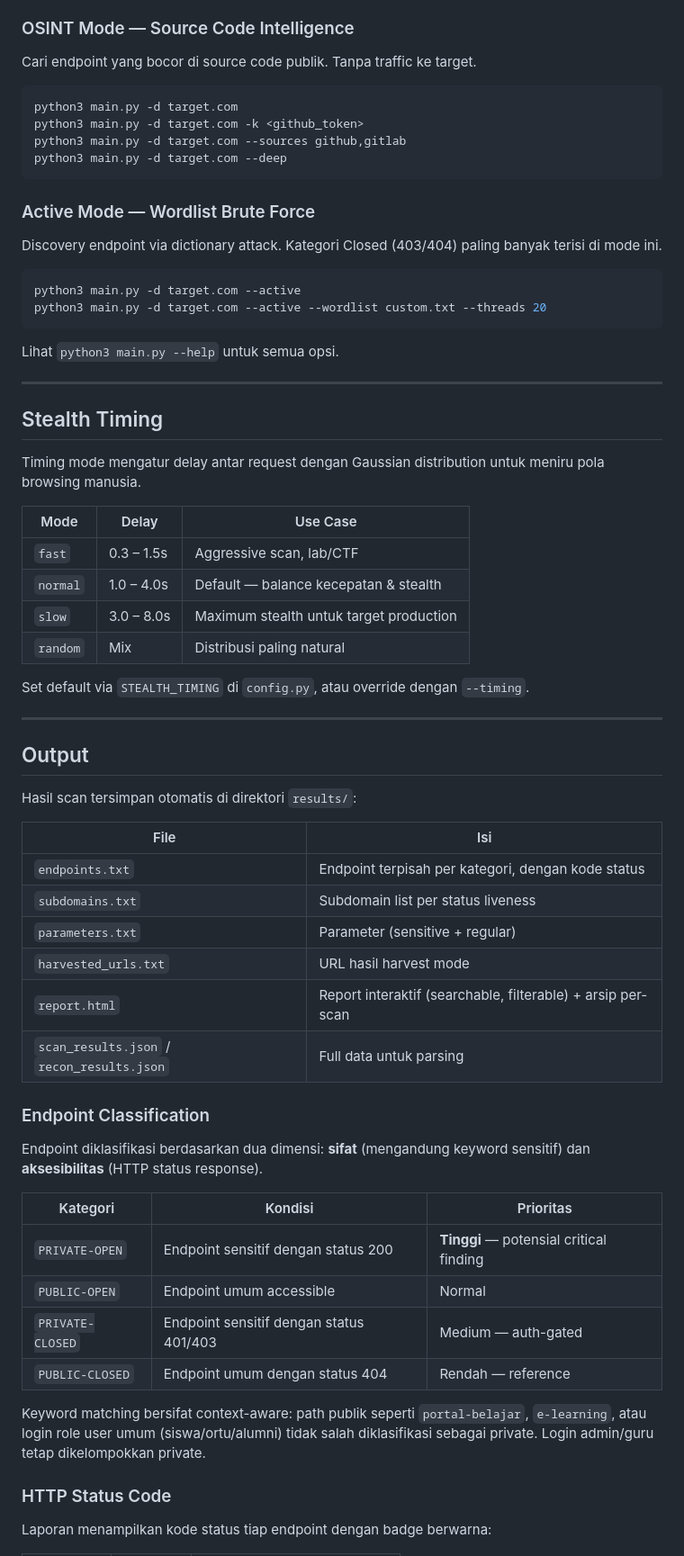
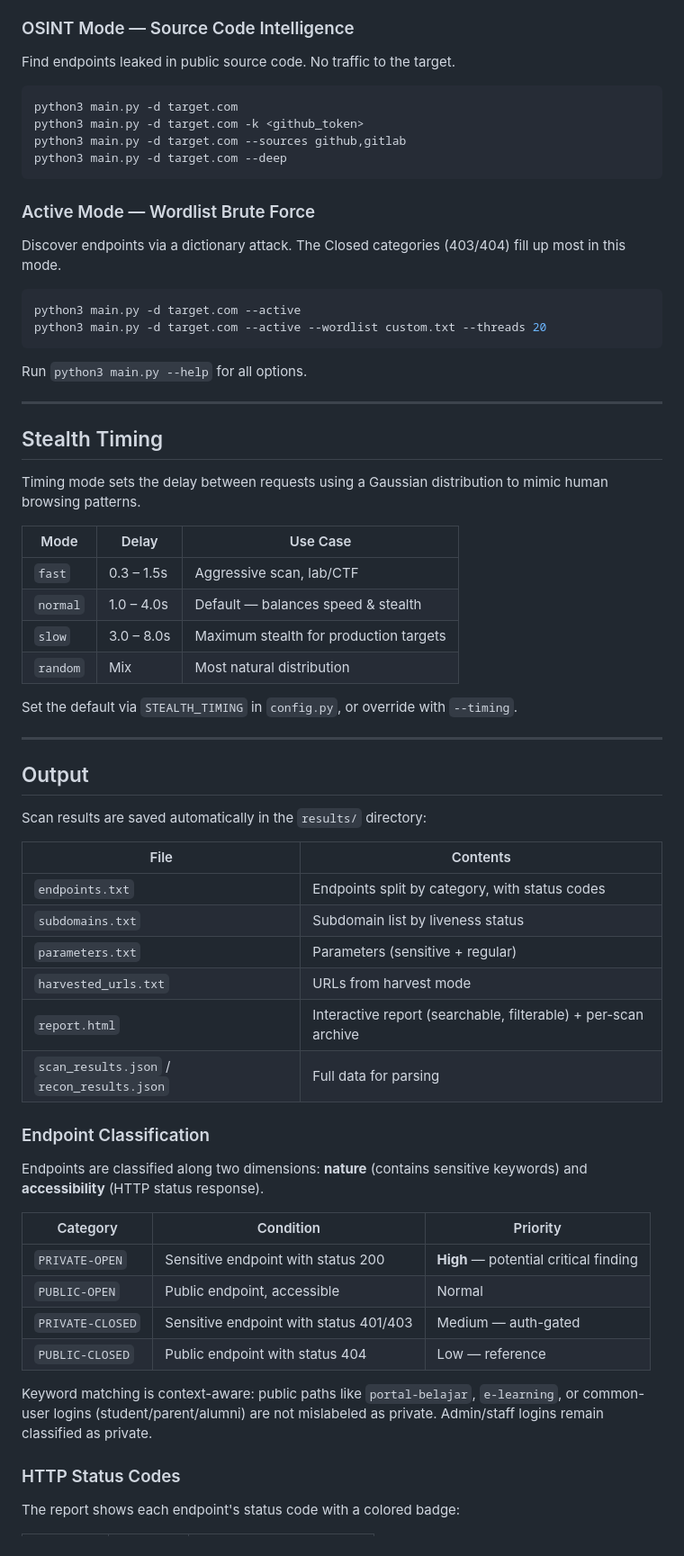
Before and after one commit to hehe986/ShadowPath, a Markdown page: README.md, the part around one of its changes. Shown at 90% size. Rendered like a GitHub page.

````diff
--- a/README.md
+++ b/README.md
@@ -237,7 +237,7 @@ Opsi `--spa` punya tiga nilai: `off` (HTTP saja, tercepat), `auto` (render bila
 
 ### OSINT Mode — Source Code Intelligence
 
-Cari endpoint yang bocor di source code publik. Tanpa traffic ke target.
+Find endpoints leaked in public source code. No traffic to the target.
 
 ```bash
 python3 main.py -d target.com
@@ -248,59 +248,59 @@ python3 main.py -d target.com --deep
 
 ### Active Mode — Wordlist Brute Force
 
-Discovery endpoint via dictionary attack. Kategori Closed (403/404) paling banyak terisi di mode ini.
+Discover endpoints via a dictionary attack. The Closed categories (403/404) fill up most in this mode.
 
 ```bash
 python3 main.py -d target.com --active
 python3 main.py -d target.com --active --wordlist custom.txt --threads 20
 ```
 
-Lihat `python3 main.py --help` untuk semua opsi.
+Run `python3 main.py --help` for all options.
 
 ---
 
 ## Stealth Timing
 
-Timing mode mengatur delay antar request dengan Gaussian distribution untuk meniru pola browsing manusia.
+Timing mode sets the delay between requests using a Gaussian distribution to mimic human browsing patterns.
 
 | Mode | Delay | Use Case |
 |------|-------|----------|
 | `fast` | 0.3 – 1.5s | Aggressive scan, lab/CTF |
-| `normal` | 1.0 – 4.0s | Default — balance kecepatan & stealth |
-| `slow` | 3.0 – 8.0s | Maximum stealth untuk target production |
-| `random` | Mix | Distribusi paling natural |
+| `normal` | 1.0 – 4.0s | Default — balances speed & stealth |
+| `slow` | 3.0 – 8.0s | Maximum stealth for production targets |
+| `random` | Mix | Most natural distribution |
 
-Set default via `STEALTH_TIMING` di `config.py`, atau override dengan `--timing`.
+Set the default via `STEALTH_TIMING` in `config.py`, or override with `--timing`.
 
 ---
 
 ## Output
 
-Hasil scan tersimpan otomatis di direktori `results/`:
+Scan results are saved automatically in the `results/` directory:
 
-| File | Isi |
-|------|-----|
-| `endpoints.txt` | Endpoint terpisah per kategori, dengan kode status |
-| `subdomains.txt` | Subdomain list per status liveness |
-| `parameters.txt` | Parameter (sensitive + regular) |
-| `harvested_urls.txt` | URL hasil harvest mode |
-| `report.html` | Report interaktif (searchable, filterable) + arsip per-scan |
-| `scan_results.json` / `recon_results.json` | Full data untuk parsing |
+| File | Contents |
+|------|----------|
+| `endpoints.txt` | Endpoints split by category, with status codes |
+| `subdomains.txt` | Subdomain list by liveness status |
+| `parameters.txt` | Parameters (sensitive + regular) |
+| `harvested_urls.txt` | URLs from harvest mode |
+| `report.html` | Interactive report (searchable, filterable) + per-scan archive |
+| `scan_results.json` / `recon_results.json` | Full data for parsing |
 
 ### Endpoint Classification
 
-Endpoint diklasifikasi berdasarkan dua dimensi: **sifat** (mengandung keyword sensitif) dan **aksesibilitas** (HTTP status response).
+Endpoints are classified along two dimensions: **nature** (contains sensitive keywords) and **accessibility** (HTTP status response).
 
-| Kategori | Kondisi | Prioritas |
-|----------|---------|-----------|
-| `PRIVATE-OPEN` | Endpoint sensitif dengan status 200 | **Tinggi** — potensial critical finding |
-| `PUBLIC-OPEN` | Endpoint umum accessible | Normal |
-| `PRIVATE-CLOSED` | Endpoint sensitif dengan status 401/403 | Medium — auth-gated |
-| `PUBLIC-CLOSED` | Endpoint umum dengan status 404 | Rendah — reference |
+| Category | Condition | Priority |
+|----------|-----------|----------|
+| `PRIVATE-OPEN` | Sensitive endpoint with status 200 | **High** — potential critical finding |
+| `PUBLIC-OPEN` | Public endpoint, accessible | Normal |
+| `PRIVATE-CLOSED` | Sensitive endpoint with status 401/403 | Medium — auth-gated |
+| `PUBLIC-CLOSED` | Public endpoint with status 404 | Low — reference |
 
-Keyword matching bersifat context-aware: path publik seperti `portal-belajar`, `e-learning`, atau login role user umum (siswa/ortu/alumni) tidak salah diklasifikasi sebagai private. Login admin/guru tetap dikelompokkan private.
+Keyword matching is context-aware: public paths like `portal-belajar`, `e-learning`, or common-user logins (student/parent/alumni) are not mislabeled as private. Admin/staff logins remain classified as private.
 
-### HTTP Status Code
+### HTTP Status Codes
 
-Laporan menampilkan kode status tiap endpoint dengan badge berwarna:
+The report shows each endpoint's status code with a colored badge:
 
````
Also changed, not shown: other parts of README.md (+88 -84 lines).
